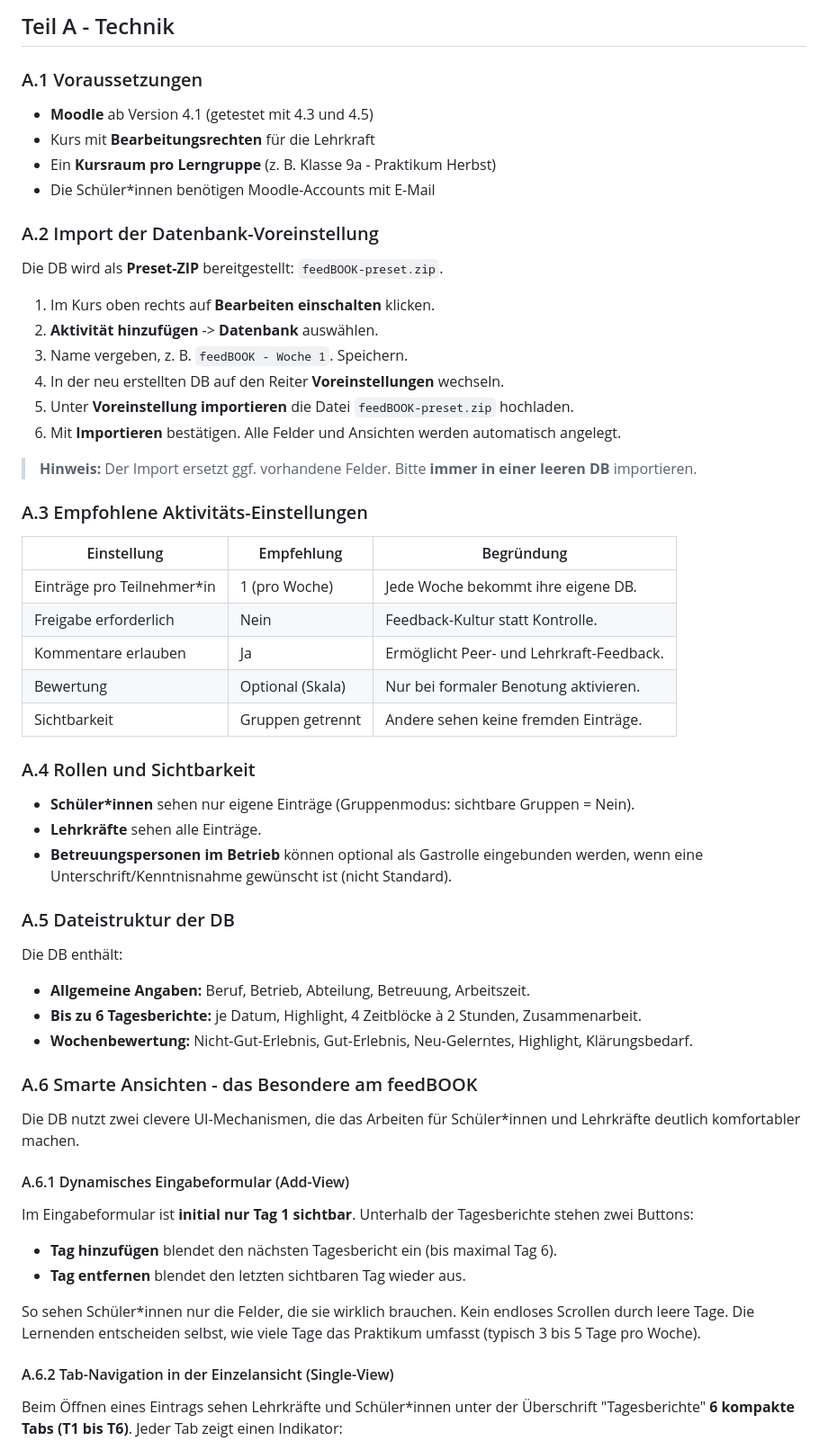
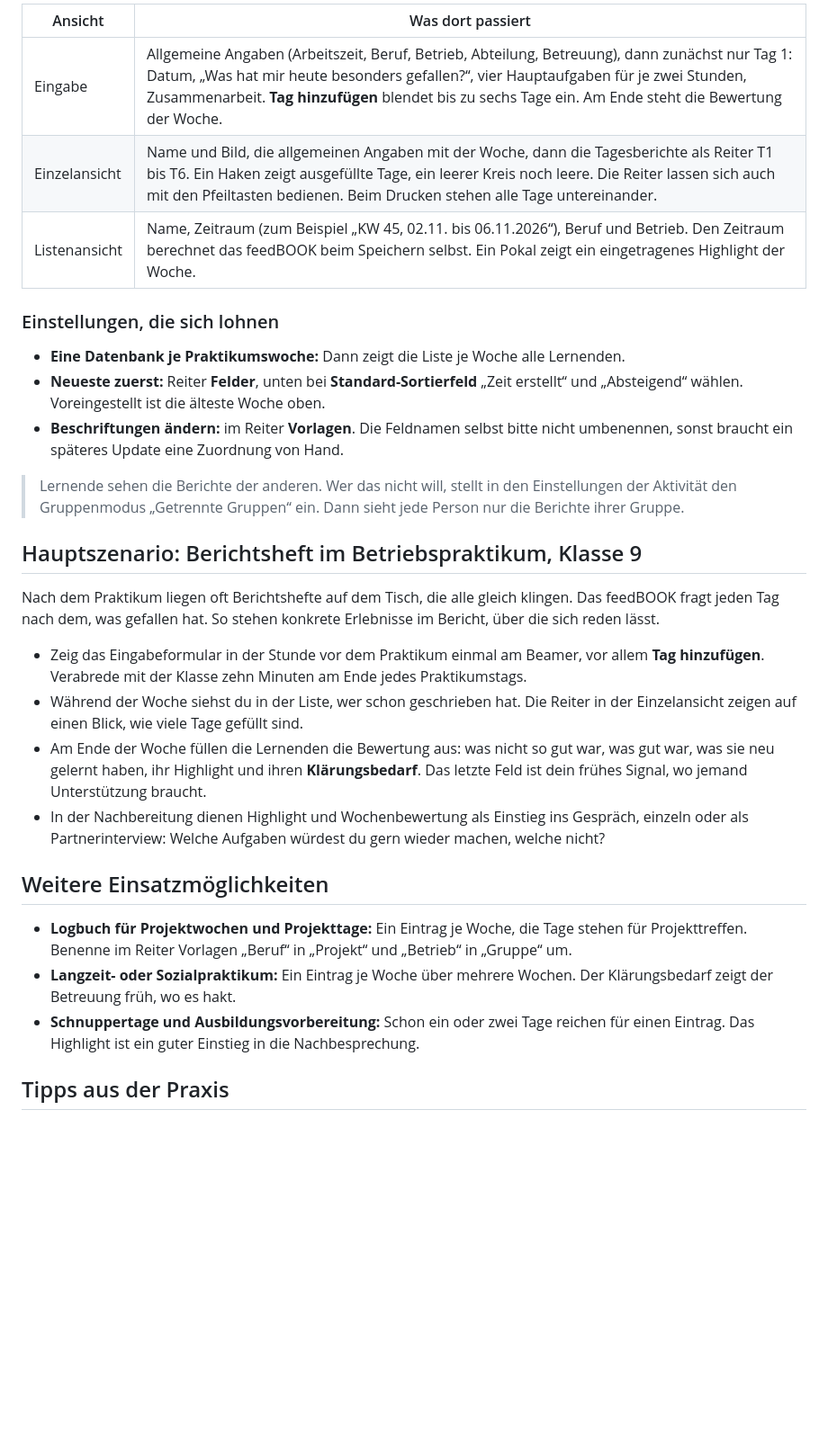
Before and after one commit to medienrocker/DB-Berichtsheft, a Markdown page: HANDREICHUNG_feedBOOK.md, the part around one of its changes. Shown at 90% size. Rendered like a GitHub page; blank space fills up the shorter version.

```diff
--- a/HANDREICHUNG_feedBOOK.md
+++ b/HANDREICHUNG_feedBOOK.md
@@ -16,64 +19,32 @@ Die DB verbindet formale Dokumentation (Betrieb, Aufgaben, Arbeitszeit) mit Refl
 
-## Teil A - Technik
+| Ansicht | Was dort passiert |
+|---|---|
+| Eingabe | Allgemeine Angaben (Arbeitszeit, Beruf, Betrieb, Abteilung, Betreuung), dann zunächst nur Tag 1: Datum, „Was hat mir heute besonders gefallen?“, vier Hauptaufgaben für je zwei Stunden, Zusammenarbeit. **Tag hinzufügen** blendet bis zu sechs Tage ein. Am Ende steht die Bewertung der Woche. |
+| Einzelansicht | Name und Bild, die allgemeinen Angaben mit der Woche, dann die Tagesberichte als Reiter T1 bis T6. Ein Haken zeigt ausgefüllte Tage, ein leerer Kreis noch leere. Die Reiter lassen sich auch mit den Pfeiltasten bedienen. Beim Drucken stehen alle Tage untereinander. |
+| Listenansicht | Name, Zeitraum (zum Beispiel „KW 45, 02.11. bis 06.11.2026“), Beruf und Betrieb. Den Zeitraum berechnet das feedBOOK beim Speichern selbst. Ein Pokal zeigt ein eingetragenes Highlight der Woche. |
 
-### A.1 Voraussetzungen
+### Einstellungen, die sich lohnen
 
-- **Moodle** ab Version 4.1 (getestet mit 4.3 und 4.5)
-- Kurs mit **Bearbeitungsrechten** für die Lehrkraft
-- Ein **Kursraum pro Lerngruppe** (z. B. Klasse 9a - Praktikum Herbst)
-- Die Schüler*innen benötigen Moodle-Accounts mit E-Mail
+- **Eine Datenbank je Praktikumswoche:** Dann zeigt die Liste je Woche alle Lernenden.
+- **Neueste zuerst:** Reiter **Felder**, unten bei **Standard-Sortierfeld** „Zeit erstellt“ und „Absteigend“ wählen. Voreingestellt ist die älteste Woche oben.
+- **Beschriftungen ändern:** im Reiter **Vorlagen**. Die Feldnamen selbst bitte nicht umbenennen, sonst braucht ein späteres Update eine Zuordnung von Hand.
 
-### A.2 Import der Datenbank-Voreinstellung
+> Lernende sehen die Berichte der anderen. Wer das nicht will, stellt in den Einstellungen der Aktivität den Gruppenmodus „Getrennte Gruppen“ ein. Dann sieht jede Person nur die Berichte ihrer Gruppe.
 
-Die DB wird als **Preset-ZIP** bereitgestellt: `feedBOOK-preset.zip`.
+## Hauptszenario: Berichtsheft im Betriebspraktikum, Klasse 9
 
-1. Im Kurs oben rechts auf **Bearbeiten einschalten** klicken.
-2. **Aktivität hinzufügen** -> **Datenbank** auswählen.
-3. Name vergeben, z. B. `feedBOOK - Woche 1`. Speichern.
-4. In der neu erstellten DB auf den Reiter **Voreinstellungen** wechseln.
-5. Unter **Voreinstellung importieren** die Datei `feedBOOK-preset.zip` hochladen.
-6. Mit **Importieren** bestätigen. Alle Felder und Ansichten werden automatisch angelegt.
+Nach dem Praktikum liegen oft Berichtshefte auf dem Tisch, die alle gleich klingen. Das feedBOOK fragt jeden Tag nach dem, was gefallen hat. So stehen konkrete Erlebnisse im Bericht, über die sich reden lässt.
 
-> **Hinweis:** Der Import ersetzt ggf. vorhandene Felder. Bitte **immer in einer leeren DB** importieren.
+- Zeig das Eingabeformular in der Stunde vor dem Praktikum einmal am Beamer, vor allem **Tag hinzufügen**. Verabrede mit der Klasse zehn Minuten am Ende jedes Praktikumstags.
+- Während der Woche siehst du in der Liste, wer schon geschrieben hat. Die Reiter in der Einzelansicht zeigen auf einen Blick, wie viele Tage gefüllt sind.
+- Am Ende der Woche füllen die Lernenden die Bewertung aus: was nicht so gut war, was gut war, was sie neu gelernt haben, ihr Highlight und ihren **Klärungsbedarf**. Das letzte Feld ist dein frühes Signal, wo jemand Unterstützung braucht.
+- In der Nachbereitung dienen Highlight und Wochenbewertung als Einstieg ins Gespräch, einzeln oder als Partnerinterview: Welche Aufgaben würdest du gern wieder machen, welche nicht?
 
-### A.3 Empfohlene Aktivitäts-Einstellungen
+## Weitere Einsatzmöglichkeiten
 
-| Einstellung | Empfehlung | Begründung |
-|-------------|-----------|------------|
-| Einträge pro Teilnehmer*in | 1 (pro Woche) | Jede Woche bekommt ihre eigene DB. |
-| Freigabe erforderlich | Nein | Feedback-Kultur statt Kontrolle. |
-| Kommentare erlauben | Ja | Ermöglicht Peer- und Lehrkraft-Feedback. |
-| Bewertung | Optional (Skala) | Nur bei formaler Benotung aktivieren. |
-| Sichtbarkeit | Gruppen getrennt | Andere sehen keine fremden Einträge. |
+- **Logbuch für Projektwochen und Projekttage:** Ein Eintrag je Woche, die Tage stehen für Projekttreffen. Benenne im Reiter Vorlagen „Beruf“ in „Projekt“ und „Betrieb“ in „Gruppe“ um.
+- **Langzeit- oder Sozialpraktikum:** Ein Eintrag je Woche über mehrere Wochen. Der Klärungsbedarf zeigt der Betreuung früh, wo es hakt.
+- **Schnuppertage und Ausbildungsvorbereitung:** Schon ein oder zwei Tage reichen für einen Eintrag. Das Highlight ist ein guter Einstieg in die Nachbesprechung.
 
-### A.4 Rollen und Sichtbarkeit
+## Tipps aus der Praxis
 
-- **Schüler*innen** sehen nur eigene Einträge (Gruppenmodus: sichtbare Gruppen = Nein).
-- **Lehrkräfte** sehen alle Einträge.
-- **Betreuungspersonen im Betrieb** können optional als Gastrolle eingebunden werden, wenn eine Unterschrift/Kenntnisnahme gewünscht ist (nicht Standard).
-
-### A.5 Dateistruktur der DB
-
-Die DB enthält:
-
-- **Allgemeine Angaben:** Beruf, Betrieb, Abteilung, Betreuung, Arbeitszeit.
-- **Bis zu 6 Tagesberichte:** je Datum, Highlight, 4 Zeitblöcke à 2 Stunden, Zusammenarbeit.
-- **Wochenbewertung:** Nicht-Gut-Erlebnis, Gut-Erlebnis, Neu-Gelerntes, Highlight, Klärungsbedarf.
-
-### A.6 Smarte Ansichten - das Besondere am feedBOOK
-
-Die DB nutzt zwei clevere UI-Mechanismen, die das Arbeiten für Schüler*innen und Lehrkräfte deutlich komfortabler machen.
-
-#### A.6.1 Dynamisches Eingabeformular (Add-View)
-
-Im Eingabeformular ist **initial nur Tag 1 sichtbar**. Unterhalb der Tagesberichte stehen zwei Buttons:
-
-- **Tag hinzufügen** blendet den nächsten Tagesbericht ein (bis maximal Tag 6).
-- **Tag entfernen** blendet den letzten sichtbaren Tag wieder aus.
-
-So sehen Schüler*innen nur die Felder, die sie wirklich brauchen. Kein endloses Scrollen durch leere Tage. Die Lernenden entscheiden selbst, wie viele Tage das Praktikum umfasst (typisch 3 bis 5 Tage pro Woche).
-
-#### A.6.2 Tab-Navigation in der Einzelansicht (Single-View)
-
-Beim Öffnen eines Eintrags sehen Lehrkräfte und Schüler*innen unter der Überschrift "Tagesberichte" **6 kompakte Tabs (T1 bis T6)**. Jeder Tab zeigt einen Indikator:
-
```
Also changed, not shown: other parts of HANDREICHUNG_feedBOOK.md (+15 -101 lines), assets/einzel.png (added), assets/kachel.jpg (added), assets/liste.png (added), 11 other files.
